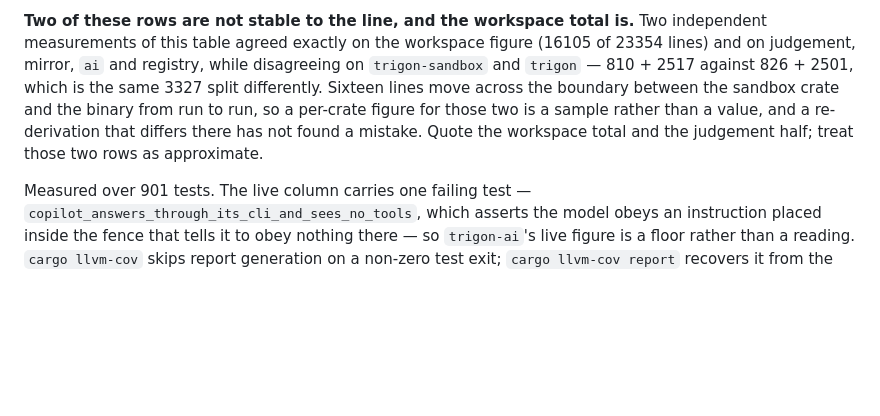
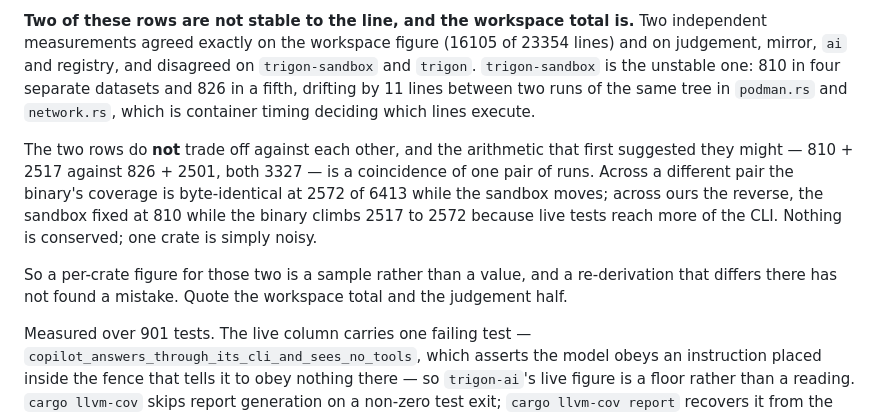
Before and after one commit to scovetta/trigon, a Markdown page: docs/16-findings.md, the part around the change. Drawn GitHub-style; blank space fills up the shorter version.

Commit message:
the equal sums were a coincidence, and I wrote them up as a mechanism
`0100dc5` said "sixteen lines move across the boundary between the sandbox crate and the binary".
The data says otherwise. Across one pair of runs the binary is byte-identical at 2572 of 6413 while
the sandbox moves; across mine the sandbox is fixed at 810 while the binary climbs 2517 to 2572
because live tests reach more of the CLI. Each crate held still in one pair and moved in the other,
so they do not trade off, and 810 + 2517 = 826 + 2501 = 3327 is an arithmetic coincidence I turned
into a conservation law.

What survives is narrower and true: `trigon-sandbox` alone is noisy, drifting in `podman.rs` and
`network.rs` with container timing. 810 now appears in four independent datasets against 826 in one,
so the figure already in the table is the better-supported one.

Caught by the reviewer who proposed the arithmetic in the first place, reading their own artifacts
rather than defending the conclusion.

Co-Authored-By: Claude Opus 5 (1M context) <noreply@anthropic.com>
Claude-Session: https://claude.ai/code/session_01WF31CzqSFR9GyS9xonkeT3

```diff
--- a/docs/16-findings.md
+++ b/docs/16-findings.md
@@ -806,12 +806,19 @@ count, and the same figure per crate. The crates that move are exactly the ones
 to: the mirror gains nine points and `trigon-ai` six.
 
 **Two of these rows are not stable to the line, and the workspace total is.** Two independent
-measurements of this table agreed exactly on the workspace figure (16105 of 23354 lines) and on
-judgement, mirror, `ai` and registry, while disagreeing on `trigon-sandbox` and `trigon` — 810 + 2517
-against 826 + 2501, which is the same 3327 split differently. Sixteen lines move across the boundary
-between the sandbox crate and the binary from run to run, so a per-crate figure for those two is a
-sample rather than a value, and a re-derivation that differs there has not found a mistake. Quote
-the workspace total and the judgement half; treat those two rows as approximate.
+measurements agreed exactly on the workspace figure (16105 of 23354 lines) and on judgement, mirror,
+`ai` and registry, and disagreed on `trigon-sandbox` and `trigon`. `trigon-sandbox` is the unstable
+one: 810 in four separate datasets and 826 in a fifth, drifting by 11 lines between two runs of the
+same tree in `podman.rs` and `network.rs`, which is container timing deciding which lines execute.
+
+The two rows do **not** trade off against each other, and the arithmetic that first suggested they
+might — 810 + 2517 against 826 + 2501, both 3327 — is a coincidence of one pair of runs. Across a
+different pair the binary's coverage is byte-identical at 2572 of 6413 while the sandbox moves; across
+ours the reverse, the sandbox fixed at 810 while the binary climbs 2517 to 2572 because live tests
+reach more of the CLI. Nothing is conserved; one crate is simply noisy.
+
+So a per-crate figure for those two is a sample rather than a value, and a re-derivation that differs
+there has not found a mistake. Quote the workspace total and the judgement half.
 
 Measured over 901 tests. The live column carries one failing test —
 `copilot_answers_through_its_cli_and_sees_no_tools`, which asserts the model obeys an instruction
```
